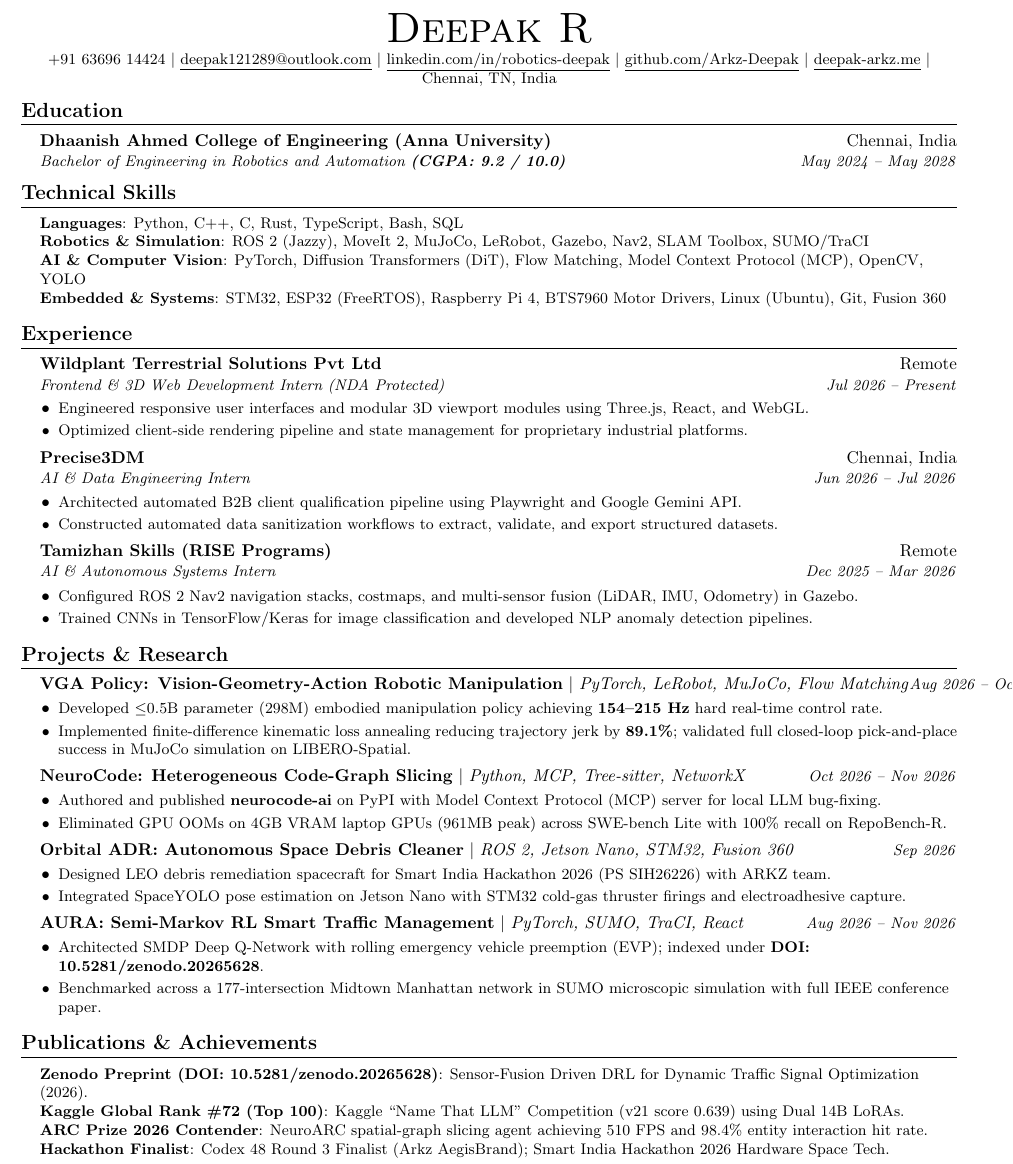
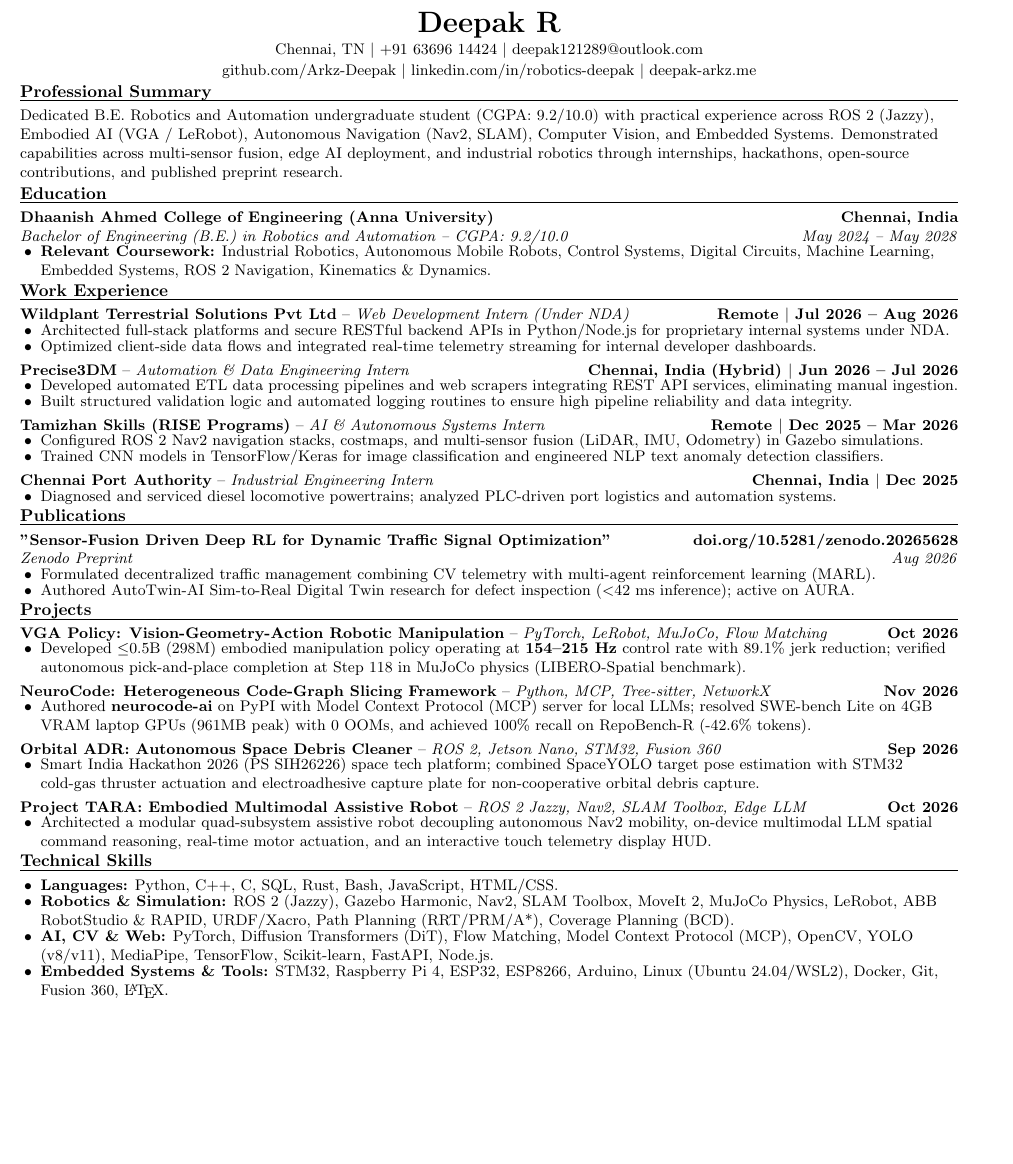
Before and after one commit to Arkz-Deepak/portfolio, a LaTeX CV (resume.tex): part of the page, cut so that both start at the same text, the shorter picture padded with empty space. Compiled offline with pdfLaTeX.

Commit message:
feat(resume): match Resume (8).pdf pure-black single-page layout and ingest Gemini library updates

```diff
--- a/resume.tex
+++ b/resume.tex
@@ -75,111 +48,116 @@
 
 %----------HEADING----------
 \begin{center}
-    {\Huge \scshape Deepak R} \\ \vspace{2pt}
-    \small +91 63696 14424 $|$ \href{mailto:deepak121289@outlook.com}{\underline{deepak121289@outlook.com}} $|$
-    \href{https://linkedin.com/in/robotics-deepak}{\underline{linkedin.com/in/robotics-deepak}} $|$
-    \href{https://github.com/Arkz-Deepak}{\underline{github.com/Arkz-Deepak}} $|$
-    \href{https://deepak-arkz.me}{\underline{deepak-arkz.me}} $|$
-    Chennai, TN, India
+    {\LARGE \textbf{Deepak R}} \\ \vspace{2pt}
+    \small Chennai, TN $|$ +91 63696 14424 $|$ \href{mailto:deepak121289@outlook.com}{deepak121289@outlook.com} \\ \vspace{1pt}
+    \href{https://github.com/Arkz-Deepak}{github.com/Arkz-Deepak} $|$
+    \href{https://linkedin.com/in/robotics-deepak}{linkedin.com/in/robotics-deepak} $|$
+    \href{https://deepak-arkz.me}{deepak-arkz.me}
 \end{center}
-\vspace{-12pt}
+\vspace{-9pt}
+
+%-----------PROFESSIONAL SUMMARY-----------
+\section{Professional Summary}
+\small{Dedicated B.E. Robotics and Automation undergraduate student (CGPA: 9.2/10.0) with practical experience across ROS 2 (Jazzy), Embodied AI (VGA / LeRobot), Autonomous Navigation (Nav2, SLAM), Computer Vision, and Embedded Systems. Demonstrated capabilities across multi-sensor fusion, edge AI deployment, and industrial robotics through internships, hackathons, open-source contributions, and published preprint research.}
+\vspace{1pt}
 
 %-----------EDUCATION-----------
 \section{Education}
-  \resumeSubHeadingListStart
-    \resumeSubheading
-      {Dhaanish Ahmed College of Engineering (Anna University)}{Chennai, India}
-      {Bachelor of Engineering in Robotics and Automation \textbf{(CGPA: 9.2 / 10.0)}}{May 2024 -- May 2028}
-  \resumeSubHeadingListEnd
-\vspace{-8pt}
+\noindent
+\textbf{Dhaanish Ahmed College of Engineering (Anna University)} \hfill \textbf{Chennai, India} \\
+\textit{Bachelor of Engineering (B.E.) in Robotics and Automation -- CGPA: 9.2/10.0} \hfill \textit{May 2024 -- May 2028} \\
+\vspace{-3pt}
+\begin{itemize}
+    \item \textbf{Relevant Coursework:} Industrial Robotics, Autonomous Mobile Robots, Control Systems, Digital Circuits, Machine Learning, Embedded Systems, ROS 2 Navigation, Kinematics \& Dynamics.
+\end{itemize}
+
+%-----------WORK EXPERIENCE-----------
+\section{Work Experience}
+\noindent
+\textbf{Wildplant Terrestrial Solutions Pvt Ltd} -- \textit{Web Development Intern (Under NDA)} \hfill \textbf{Remote $|$ Jul 2026 -- Aug 2026} \\
+\vspace{-3pt}
+\begin{itemize}
+    \item Architected full-stack platforms and secure RESTful backend APIs in Python/Node.js for proprietary internal systems under NDA.
+    \item Optimized client-side data flows and integrated real-time telemetry streaming for internal developer dashboards.
+\end{itemize}
+\vspace{2pt}
+
+\noindent
+\textbf{Precise3DM} -- \textit{Automation \& Data Engineering Intern} \hfill \textbf{Chennai, India (Hybrid) $|$ Jun 2026 -- Jul 2026} \\
+\vspace{-3pt}
+\begin{itemize}
+    \item Developed automated ETL data processing pipelines and web scrapers integrating REST API services, eliminating manual ingestion.
+    \item Built structured validation logic and automated logging routines to ensure high pipeline reliability and data integrity.
+\end{itemize}
+\vspace{2pt}
+
+\noindent
+\textbf{Tamizhan Skills (RISE Programs)} -- \textit{AI \& Autonomous Systems Intern} \hfill \textbf{Remote $|$ Dec 2025 -- Mar 2026} \\
+\vspace{-3pt}
+\begin{itemize}
+    \item Configured ROS 2 Nav2 navigation stacks, costmaps, and multi-sensor fusion (LiDAR, IMU, Odometry) in Gazebo simulations.
+    \item Trained CNN models in TensorFlow/Keras for image classification and engineered NLP text anomaly detection classifiers.
+\end{itemize}
+\vspace{2pt}
+
+\noindent
+\textbf{Chennai Port Authority} -- \textit{Industrial Engineering Intern} \hfill \textbf{Chennai, India $|$ Dec 2025} \\
+\vspace{-3pt}
+\begin{itemize}
+    \item Diagnosed and serviced diesel locomotive powertrains; analyzed PLC-driven port logistics and automation systems.
+\end{itemize}
+
+%-----------PUBLICATIONS-----------
+\section{Publications}
+\noindent
+\textbf{''Sensor-Fusion Driven Deep RL for Dynamic Traffic Signal Optimization''} \hfill \href{https://doi.org/10.5281/zenodo.20265628}{\textbf{doi.org/10.5281/zenodo.20265628}} \\
+\textit{Zenodo Preprint} \hfill \textit{Aug 2026} \\
+\vspace{-3pt}
+\begin{itemize}
+    \item Formulated decentralized traffic management combining CV telemetry with multi-agent reinforcement learning (MARL).
+    \item Authored AutoTwin-AI Sim-to-Real Digital Twin research for defect inspection ($<$42 ms inference); active on AURA.
+\end{itemize}
+
+%-----------PROJECTS-----------
+\section{Projects}
+\noindent
+\textbf{VGA Policy: Vision-Geometry-Action Robotic Manipulation} -- \textit{PyTorch, LeRobot, MuJoCo, Flow Matching} \hfill \textbf{Oct 2026} \\
+\vspace{-3pt}
+\begin{itemize}
+    \item Developed $\le$0.5B (298M) embodied manipulation policy operating at \textbf{154--215 Hz} control rate with 89.1\% jerk reduction; verified autonomous pick-and-place completion at Step 118 in MuJoCo physics (LIBERO-Spatial benchmark).
+\end{itemize}
+\vspace{2pt}
+
+\noindent
+\textbf{NeuroCode: Heterogeneous Code-Graph Slicing Framework} -- \textit{Python, MCP, Tree-sitter, NetworkX} \hfill \textbf{Nov 2026} \\
+\vspace{-3pt}
+\begin{itemize}
+    \item Authored \textbf{neurocode-ai} on PyPI with Model Context Protocol (MCP) server for local LLMs; resolved SWE-bench Lite on 4GB VRAM laptop GPUs (961MB peak) with 0 OOMs, and achieved 100\% recall on RepoBench-R (-42.6\% tokens).
+\end{itemize}
+\vspace{2pt}
+
+\noindent
+\textbf{Orbital ADR: Autonomous Space Debris Cleaner} -- \textit{ROS 2, Jetson Nano, STM32, Fusion 360} \hfill \textbf{Sep 2026} \\
+\vspace{-3pt}
+\begin{itemize}
+    \item Smart India Hackathon 2026 (PS SIH26226) space tech platform; combined SpaceYOLO target pose estimation with STM32 cold-gas thruster actuation and electroadhesive capture plate for non-cooperative orbital debris capture.
+\end{itemize}
+\vspace{2pt}
+
+\noindent
+\textbf{Project TARA: Embodied Multimodal Assistive Robot} -- \textit{ROS 2 Jazzy, Nav2, SLAM Toolbox, Edge LLM} \hfill \textbf{Oct 2026} \\
+\vspace{-3pt}
+\begin{itemize}
+    \item Architected a modular quad-subsystem assistive robot decoupling autonomous Nav2 mobility, on-device multimodal LLM spatial command reasoning, real-time motor actuation, and an interactive touch telemetry display HUD.
+\end{itemize}
 
 %-----------TECHNICAL SKILLS-----------
 \section{Technical Skills}
- \begin{itemize}[leftmargin=0.15in, label={}]
-    \small{\item{
-     \textbf{Languages}{: Python, C++, C, Rust, TypeScript, Bash, SQL} \\
-     \textbf{Robotics \& Simulation}{: ROS 2 (Jazzy), MoveIt 2, MuJoCo, LeRobot, Gazebo, Nav2, SLAM Toolbox, SUMO/TraCI} \\
-     \textbf{AI \& Computer Vision}{: PyTorch, Diffusion Transformers (DiT), Flow Matching, Model Context Protocol (MCP), OpenCV, YOLO} \\
-     \textbf{Embedded \& Systems}{: STM32, ESP32 (FreeRTOS), Raspberry Pi 4, BTS7960 Motor Drivers, Linux (Ubuntu), Git, Fusion 360}
-    }}
- \end{itemize}
-\vspace{-10pt}
-
-%-----------EXPERIENCE-----------
-\section{Experience}
-  \resumeSubHeadingListStart
-
-    \resumeSubheading
-      {Wildplant Terrestrial Solutions Pvt Ltd}{Remote}
-      {Frontend \& 3D Web Development Intern (NDA Protected)}{Jul 2026 -- Present}
-      \resumeItemListStart
-        \resumeItem{Engineered responsive user interfaces and modular 3D viewport modules using Three.js, React, and WebGL.}
-        \resumeItem{Optimized client-side rendering pipeline and state management for proprietary industrial platforms.}
-      \resumeItemListEnd
-
-    \resumeSubheading
-      {Precise3DM}{Chennai, India}
-      {AI \& Data Engineering Intern}{Jun 2026 -- Jul 2026}
-      \resumeItemListStart
-        \resumeItem{Architected automated B2B client qualification pipeline using Playwright and Google Gemini API.}
-        \resumeItem{Constructed automated data sanitization workflows to extract, validate, and export structured datasets.}
-      \resumeItemListEnd
-
-    \resumeSubheading
-      {Tamizhan Skills (RISE Programs)}{Remote}
-      {AI \& Autonomous Systems Intern}{Dec 2025 -- Mar 2026}
-      \resumeItemListStart
-        \resumeItem{Configured ROS 2 Nav2 navigation stacks, costmaps, and multi-sensor fusion (LiDAR, IMU, Odometry) in Gazebo.}
-        \resumeItem{Trained CNNs in TensorFlow/Keras for image classification and developed NLP anomaly detection pipelines.}
-      \resumeItemListEnd
-
-  \resumeSubHeadingListEnd
-\vspace{-8pt}
-
-%-----------PROJECTS & RESEARCH-----------
-\section{Projects \& Research}
-    \resumeSubHeadingListStart
-
-      \resumeProjectHeading
-          {\textbf{VGA Policy: Vision-Geometry-Action Robotic Manipulation} $|$ \emph{PyTorch, LeRobot, MuJoCo, Flow Matching}}{Aug 2026 -- Oct 2026}
-          \resumeItemListStart
-            \resumeItem{Developed $\le$0.5B parameter (298M) embodied manipulation policy achieving \textbf{154--215 Hz} hard real-time control rate.}
-            \resumeItem{Implemented finite-difference kinematic loss annealing reducing trajectory jerk by \textbf{89.1\%}; validated full closed-loop pick-and-place success in MuJoCo simulation on LIBERO-Spatial.}
-          \resumeItemListEnd
-
-      \resumeProjectHeading
-          {\textbf{NeuroCode: Heterogeneous Code-Graph Slicing} $|$ \emph{Python, MCP, Tree-sitter, NetworkX}}{Oct 2026 -- Nov 2026}
-          \resumeItemListStart
-            \resumeItem{Authored and published \textbf{neurocode-ai} on PyPI with Model Context Protocol (MCP) server for local LLM bug-fixing.}
-            \resumeItem{Eliminated GPU OOMs on 4GB VRAM laptop GPUs (961MB peak) across SWE-bench Lite with 100\% recall on RepoBench-R.}
-          \resumeItemListEnd
-
-      \resumeProjectHeading
-          {\textbf{Orbital ADR: Autonomous Space Debris Cleaner} $|$ \emph{ROS 2, Jetson Nano, STM32, Fusion 360}}{Sep 2026}
-          \resumeItemListStart
-            \resumeItem{Designed LEO debris remediation spacecraft for Smart India Hackathon 2026 (PS SIH26226) with ARKZ team.}
-            \resumeItem{Integrated SpaceYOLO pose estimation on Jetson Nano with STM32 cold-gas thruster firings and electroadhesive capture.}
-          \resumeItemListEnd
-
-      \resumeProjectHeading
-          {\textbf{AURA: Semi-Markov RL Smart Traffic Management} $|$ \emph{PyTorch, SUMO, TraCI, React}}{Aug 2026 -- Nov 2026}
-          \resumeItemListStart
-            \resumeItem{Architected SMDP Deep Q-Network with rolling emergency vehicle preemption (EVP); indexed under \textbf{DOI: 10.5281/zenodo.20265628}.}
-            \resumeItem{Benchmarked across a 177-intersection Midtown Manhattan network in SUMO microscopic simulation with full IEEE conference paper.}
-          \resumeItemListEnd
-
-    \resumeSubHeadingListEnd
-\vspace{-8pt}
-
-%-----------PUBLICATIONS & ACHIEVEMENTS-----------
-\section{Publications \& Achievements}
- \begin{itemize}[leftmargin=0.15in, label={}]
-    \small{\item{
-     \textbf{Zenodo Preprint (DOI: 10.5281/zenodo.20265628)}{: Sensor-Fusion Driven DRL for Dynamic Traffic Signal Optimization (2026).} \\
-     \textbf{Kaggle Global Rank \#72 (Top 100)}{: Kaggle ``Name That LLM'' Competition (v21 score 0.639) using Dual 14B LoRAs.} \\
-     \textbf{ARC Prize 2026 Contender}{: NeuroARC spatial-graph slicing agent achieving 510 FPS and 98.4\% entity interaction hit rate.} \\
-     \textbf{Hackathon Finalist}{: Codex 48 Round 3 Finalist (Arkz AegisBrand); Smart India Hackathon 2026 Hardware Space Tech.}
-    }}
- \end{itemize}
+\begin{itemize}
+    \item \textbf{Languages:} Python, C++, C, SQL, Rust, Bash, JavaScript, HTML/CSS.
+    \item \textbf{Robotics \& Simulation:} ROS 2 (Jazzy), Gazebo Harmonic, Nav2, SLAM Toolbox, MoveIt 2, MuJoCo Physics, LeRobot, ABB RobotStudio \& RAPID, URDF/Xacro, Path Planning (RRT/PRM/A*), Coverage Planning (BCD).
+    \item \textbf{AI, CV \& Web:} PyTorch, Diffusion Transformers (DiT), Flow Matching, Model Context Protocol (MCP), OpenCV, YOLO (v8/v11), MediaPipe, TensorFlow, Scikit-learn, FastAPI, Node.js.
+    \item \textbf{Embedded Systems \& Tools:} STM32, Raspberry Pi 4, ESP32, ESP8266, Arduino, Linux (Ubuntu 24.04/WSL2), Docker, Git, Fusion 360, \LaTeX.
+\end{itemize}
 
 \end{document}
```
Also changed, not shown: resume.tex (61 more changed lines), 8 other files.
